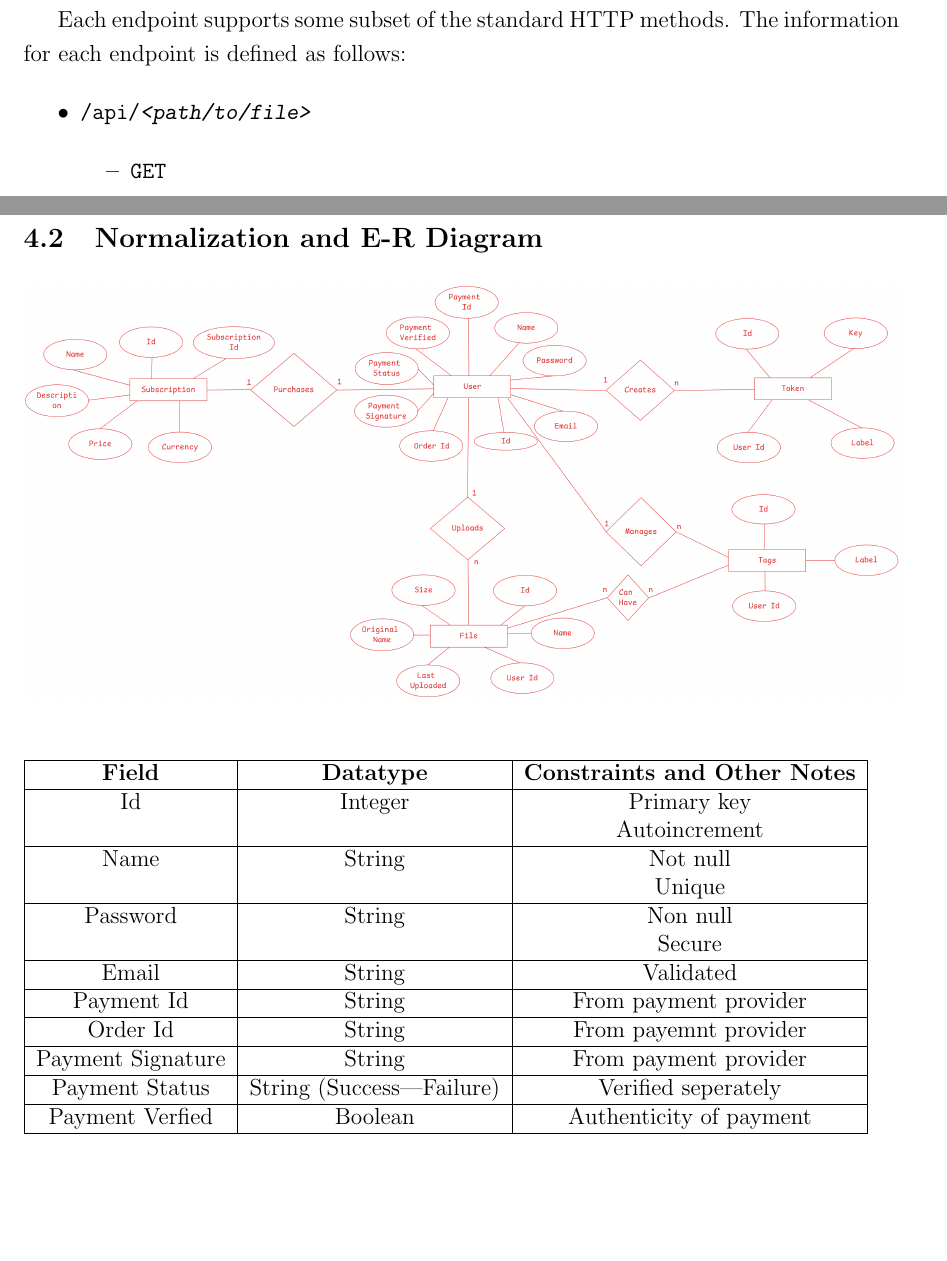
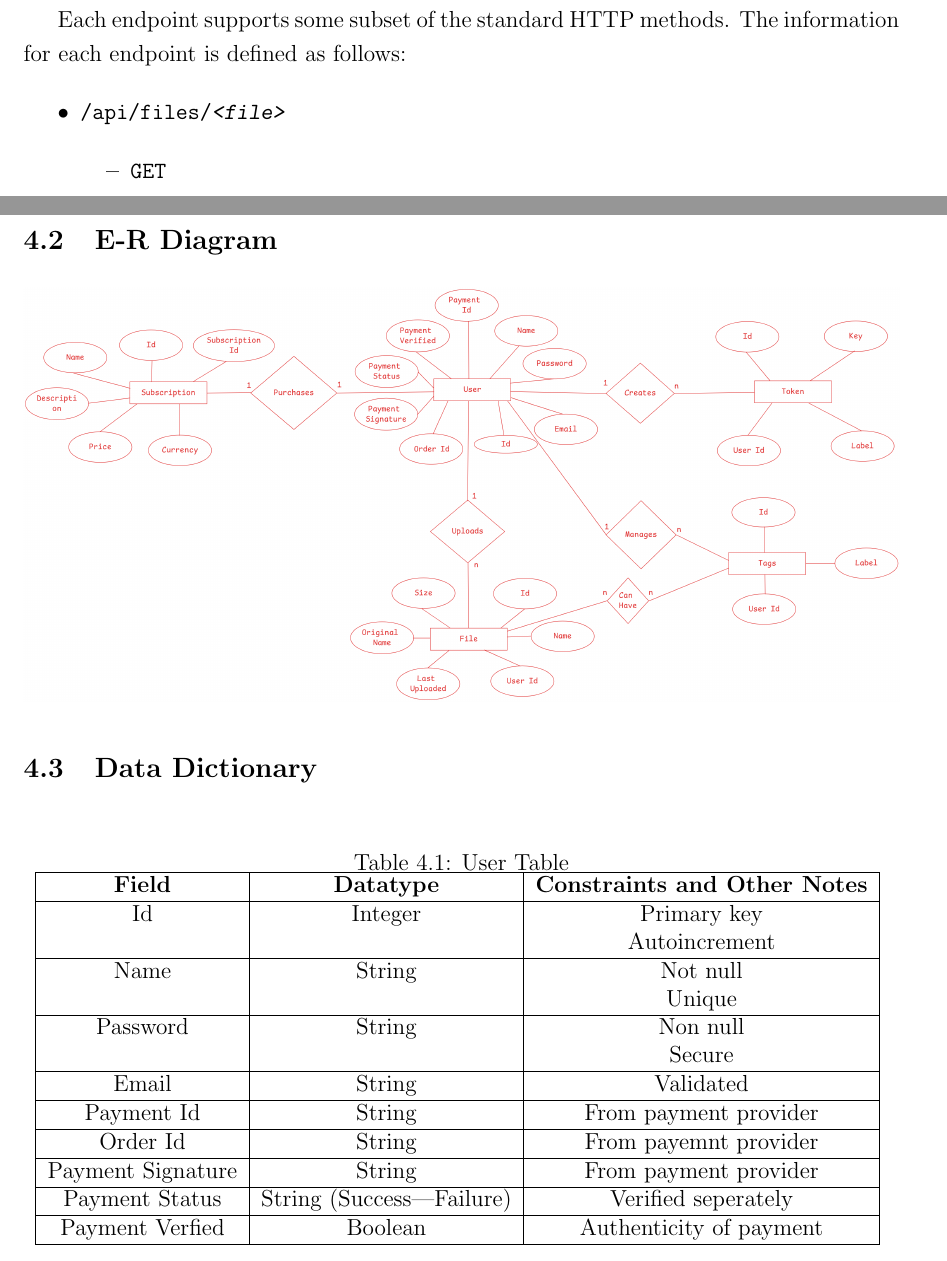
Before and after one commit to BoseVJeff/full_stack_php_web, a LaTeX document (docs/srs.tex): two parts of pages 14 and 18 of 24 before the commit and two parts of pages 14 and 19 of 25 after it, joined at a grey line, cut so that both start at the same text, the shorter picture padded with empty space. Compiled offline with pdfLaTeX.

Commit message:
Added use-case diagram and other info to srs

```diff
--- a/docs/srs.tex
+++ b/docs/srs.tex
@@ -394,7 +394,7 @@ Each endpoint supports some subset of the standard HTTP methods.
 The information for each endpoint is defined as follows:
 
 \begin{itemize}
-	\item \texttt{/api/\textsl{<path/to/file>}}
+	\item \texttt{/api/files/\textsl{<file>}}
 
 	      \begin{itemize}
 		      \item \texttt{GET}
@@ -494,9 +494,13 @@ These tests aim to test every aspect of the system and ensure that it matches th
 \newpage
 \chapter{System Analysis and Modelling}\label{cha:system_analysis_and_modelling}
 \section{Use case Diagram}\label{sec:use_case_diagram}
-\section{Normalization and E-R Diagram}\label{sec:normalisation_and_er_diagram}
+\includegraphics[width=\textwidth]{use-case.png}
+\section{E-R Diagram}\label{sec:normalisation_and_er_diagram}
 \includegraphics[width=\textwidth]{erd.png}
+\section{Data Dictionary}\label{sec:data_dictionary}
 \begin{table}[h!]
+	\centering
+	\caption{User Table}
 	\begin{tabular}{|c|c|c|}
 		\hline
 		\textbf{Field}    & \textbf{Datatype}        & \textbf{Constraints and Other Notes} \\
```
Also changed, not shown: assets/use-case.png (added), docs/srs.pdf, docs/srs.tex (17 more changed lines), 1 other file.
